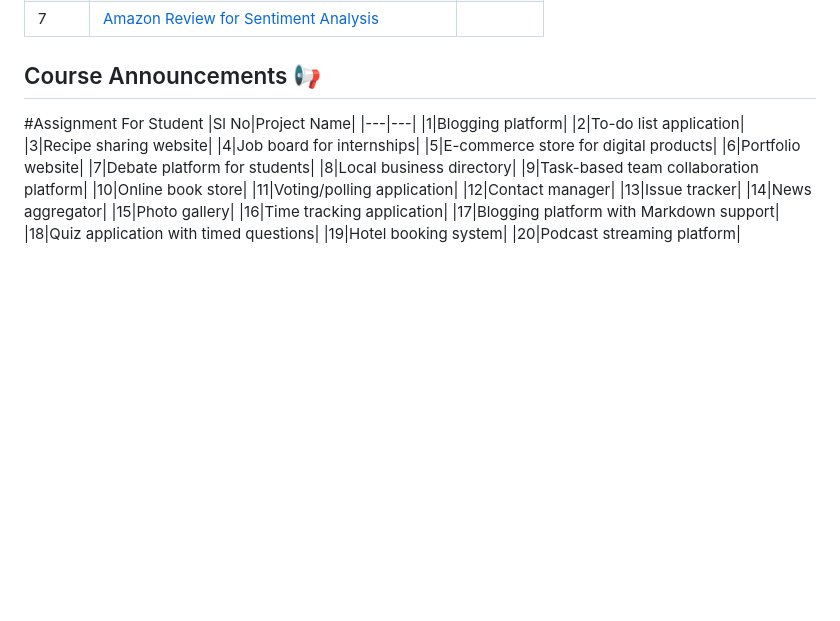
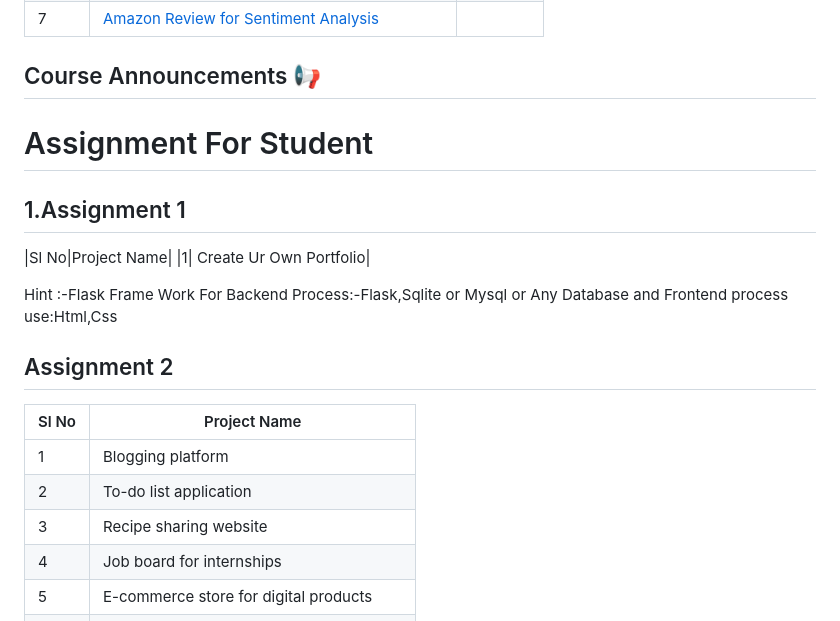
Before and after one commit to Gurupatil0003/Python_Tutorial, a Markdown page: README.MD, the part around the change. Drawn GitHub-style; blank space fills up the shorter version.

```diff
--- a/README.MD
+++ b/README.MD
@@ -52,7 +52,16 @@
 
 ## Course Announcements 📢
 
-#Assignment For Student
+# Assignment For Student
+## 1.Assignment 1
+
+|Sl No|Project Name|
+|1| Create Ur Own Portfolio|
+
+
+Hint :-Flask Frame Work For Backend Process:-Flask,Sqlite or Mysql or Any Database and Frontend process use:Html,Css
+
+## Assignment 2
 |Sl No|Project Name|
 |---|---|
 |1|Blogging platform|
```
